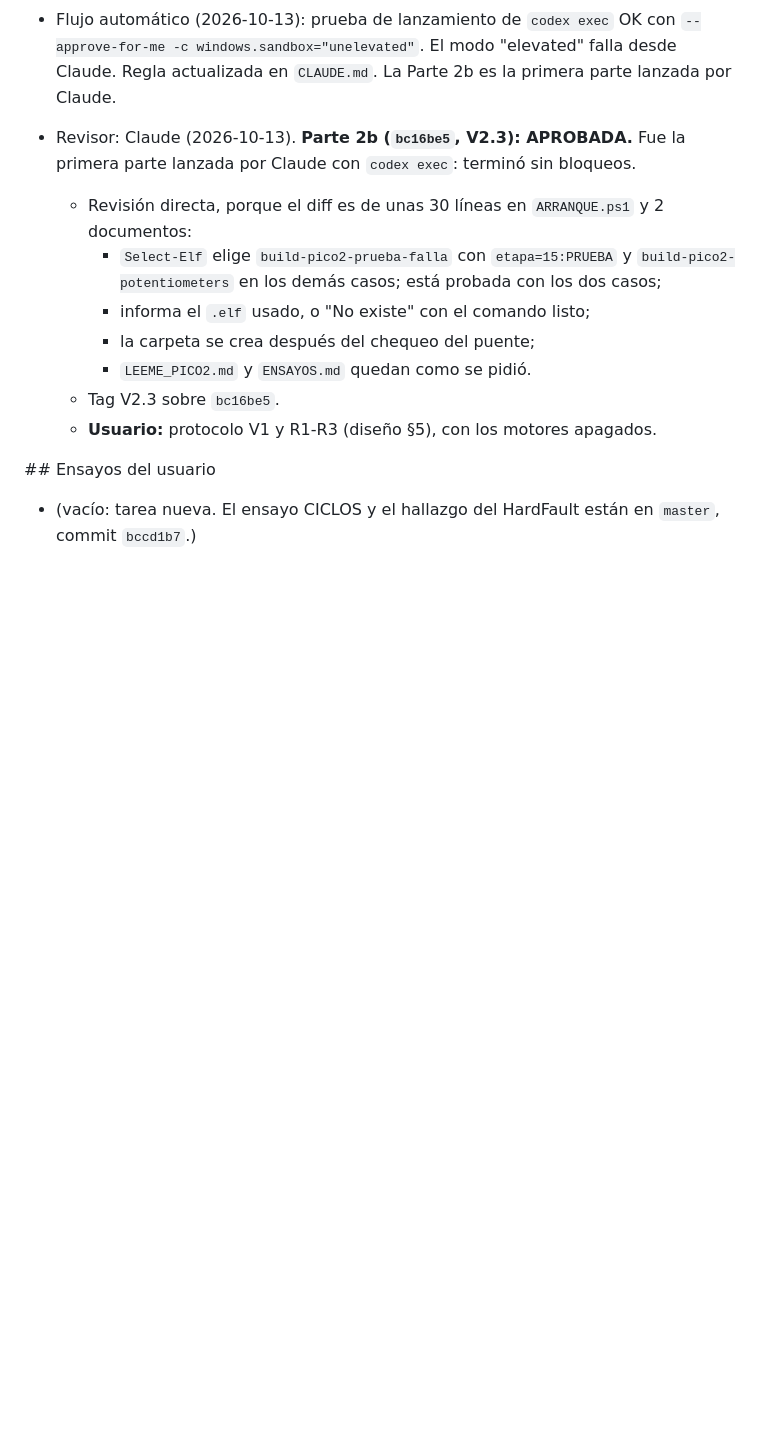
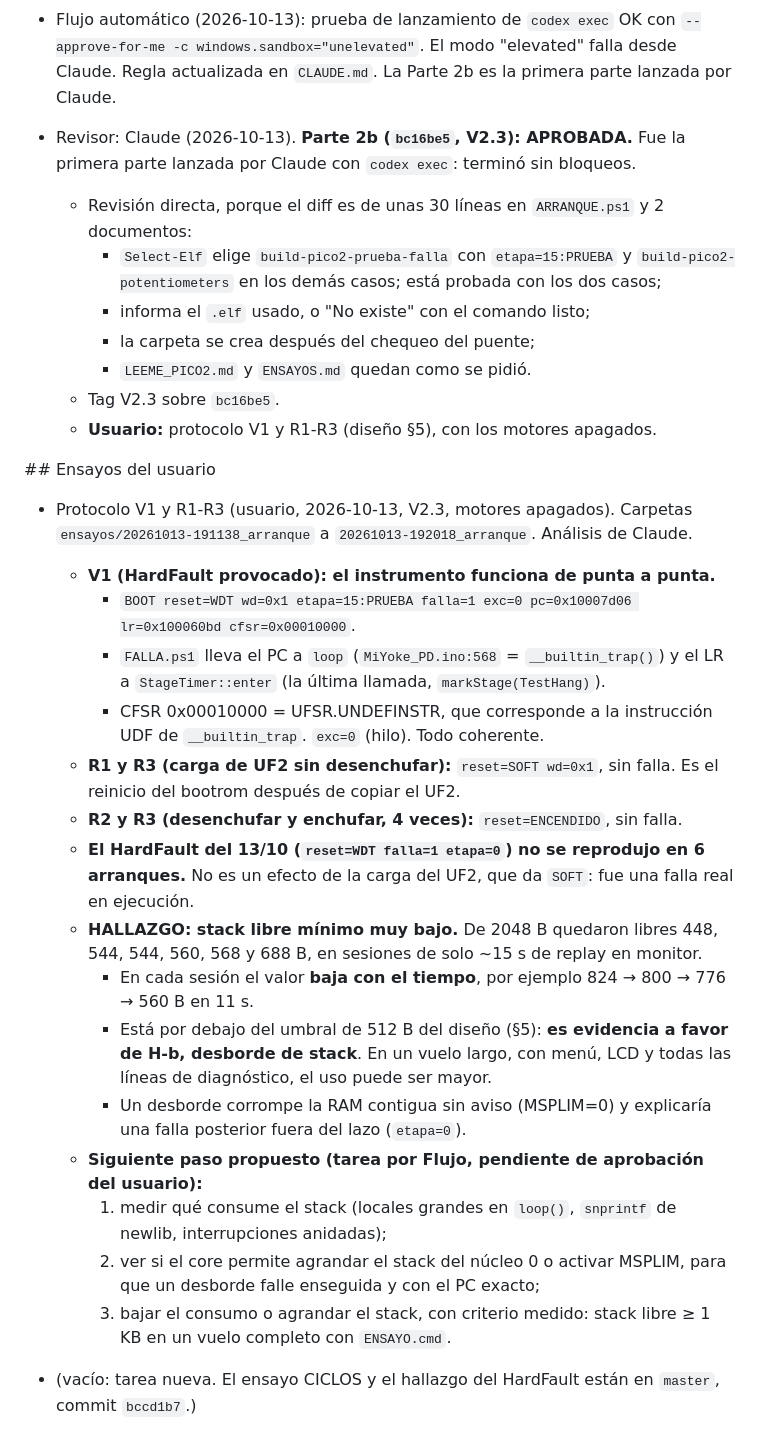
Before and after one commit to LucasN01/MY-FFB-YOKE, a Markdown page: HANDOFF.md, the part around the change. GitHub-like rendering; blank space fills up the shorter version.

Commit message:
HANDOFF: V1 valida el diagnostico; HardFault no reproducido; stack libre minimo 448 B (evidencia de desborde)
Co-Authored-By: Claude Opus 5.5 <noreply@anthropic.com>

```diff
--- a/HANDOFF.md
+++ b/HANDOFF.md
@@ -120,4 +120,21 @@ OK Select-Elf: etapa=15:PRUEBA -> build-pico2-prueba-falla; BOOT normal -> build
 
 \## Ensayos del usuario
 
+- Protocolo V1 y R1-R3 (usuario, 2026-10-13, V2.3, motores apagados). Carpetas `ensayos/20261013-191138_arranque` a `20261013-192018_arranque`. Análisis de Claude.
+  - **V1 (HardFault provocado): el instrumento funciona de punta a punta.**
+    - `BOOT reset=WDT wd=0x1 etapa=15:PRUEBA falla=1 exc=0 pc=0x10007d06 lr=0x100060bd cfsr=0x00010000`.
+    - `FALLA.ps1` lleva el PC a `loop` (`MiYoke_PD.ino:568` = `__builtin_trap()`) y el LR a `StageTimer::enter` (la última llamada, `markStage(TestHang)`).
+    - CFSR 0x00010000 = UFSR.UNDEFINSTR, que corresponde a la instrucción UDF de `__builtin_trap`. `exc=0` (hilo). Todo coherente.
+  - **R1 y R3 (carga de UF2 sin desenchufar):** `reset=SOFT wd=0x1`, sin falla. Es el reinicio del bootrom después de copiar el UF2.
+  - **R2 y R3 (desenchufar y enchufar, 4 veces):** `reset=ENCENDIDO`, sin falla.
+  - **El HardFault del 13/10 (`reset=WDT falla=1 etapa=0`) no se reprodujo en 6 arranques.** No es un efecto de la carga del UF2, que da `SOFT`: fue una falla real en ejecución.
+  - **HALLAZGO: stack libre mínimo muy bajo.** De 2048 B quedaron libres 448, 544, 544, 560, 568 y 688 B, en sesiones de solo ~15 s de replay en monitor.
+    - En cada sesión el valor **baja con el tiempo**, por ejemplo 824 → 800 → 776 → 560 B en 11 s.
+    - Está por debajo del umbral de 512 B del diseño (§5): **es evidencia a favor de H-b, desborde de stack**. En un vuelo largo, con menú, LCD y todas las líneas de diagnóstico, el uso puede ser mayor.
+    - Un desborde corrompe la RAM contigua sin aviso (MSPLIM=0) y explicaría una falla posterior fuera del lazo (`etapa=0`).
+  - **Siguiente paso propuesto (tarea por Flujo, pendiente de aprobación del usuario):**
+    1. medir qué consume el stack (locales grandes en `loop()`, `snprintf` de newlib, interrupciones anidadas);
+    2. ver si el core permite agrandar el stack del núcleo 0 o activar MSPLIM, para que un desborde falle enseguida y con el PC exacto;
+    3. bajar el consumo o agrandar el stack, con criterio medido: stack libre ≥ 1 KB en un vuelo completo con `ENSAYO.cmd`.
+
 - (vacío: tarea nueva. El ensayo CICLOS y el hallazgo del HardFault están en `master`, commit `bccd1b7`.)
```
